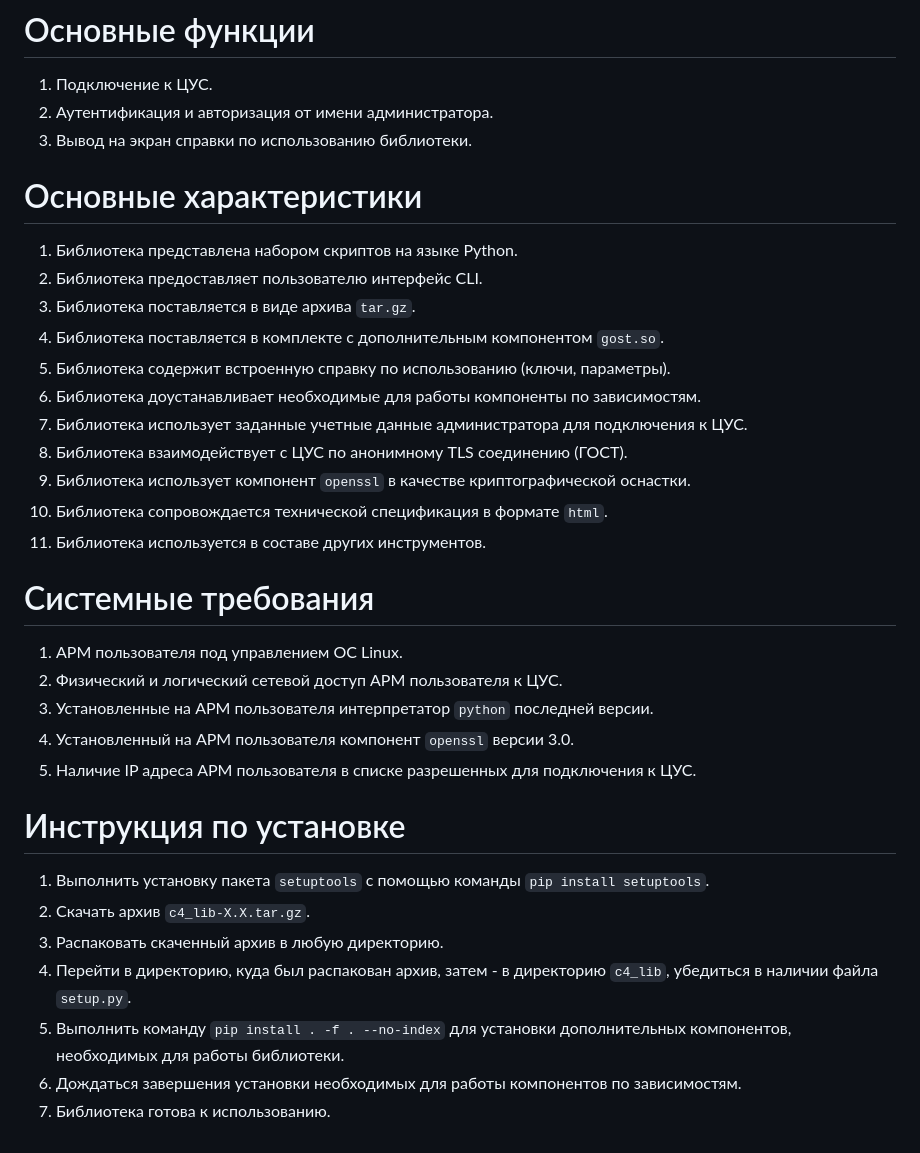
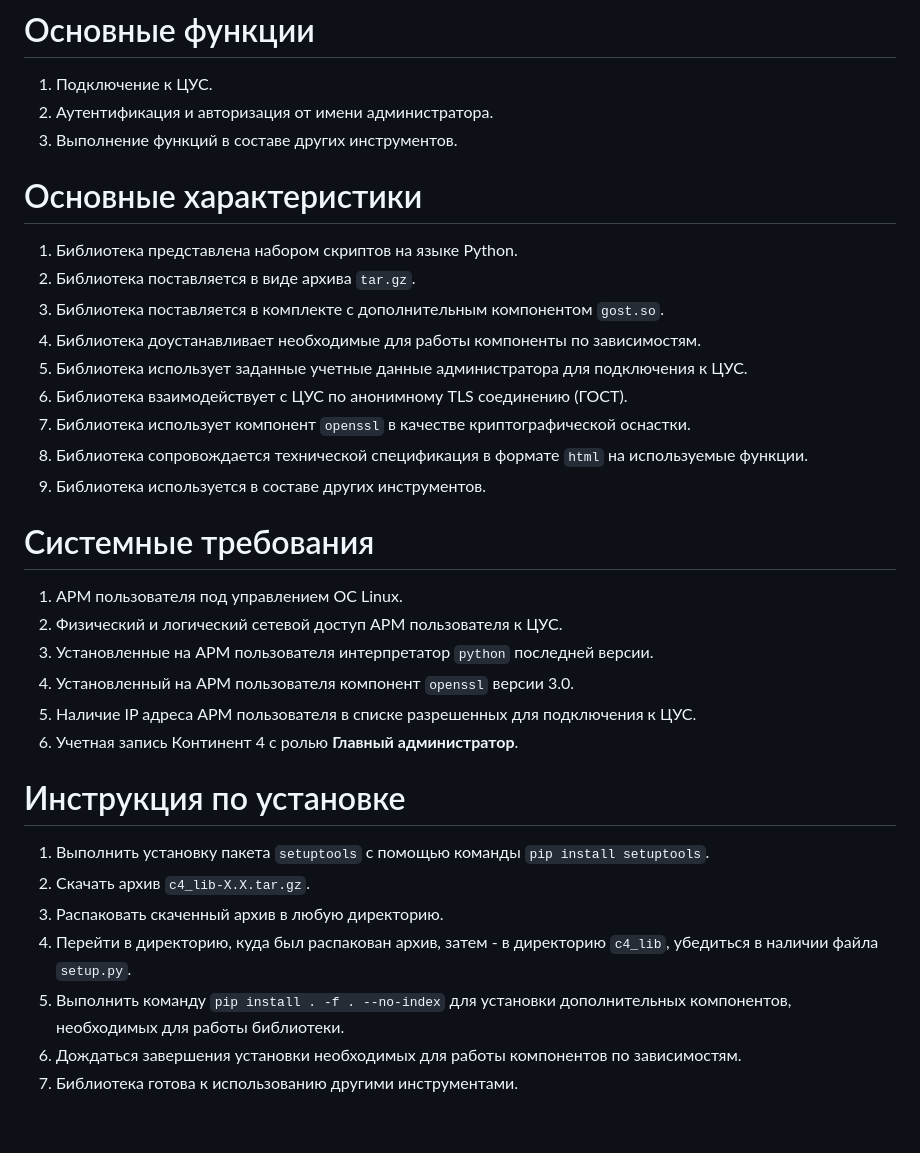
Before and after one commit to itseccode/c4_tools, a Markdown page: c4_lib/README.md, the part around the change. Drawn GitHub-style.

```diff
--- a/c4_lib/README.md
+++ b/c4_lib/README.md
@@ -16,21 +16,19 @@
 
 1. Подключение к ЦУС.
 2. Аутентификация и авторизация от имени администратора.
-3. Вывод на экран справки по использованию библиотеки.
+3. Выполнение функций в составе других инструментов.
 
 # Основные характеристики
 
 1. Библиотека представлена набором скриптов на языке Python.
-2. Библиотека предоставляет пользователю интерфейс CLI.
-3. Библиотека поставляется в виде архива `tar.gz`.
-4. Библиотека поставляется в комплекте с дополнительным компонентом `gost.so`.
-6. Библиотека содержит встроенную справку по использованию (ключи, параметры).
-7. Библиотека доустанавливает необходимые для работы компоненты по зависимостям.
-8. Библиотека использует заданные учетные данные администратора для подключения к ЦУС.
-9. Библиотека взаимодействует с ЦУС по анонимному TLS соединению (ГОСТ).
-10. Библиотека использует компонент `openssl` в качестве криптографической оснастки.
-11. Библиотека сопровождается технической спецификация в формате `html`.
-12. Библиотека используется в составе других инструментов.
+2. Библиотека поставляется в виде архива `tar.gz`.
+3. Библиотека поставляется в комплекте с дополнительным компонентом `gost.so`.
+4. Библиотека доустанавливает необходимые для работы компоненты по зависимостям.
+5. Библиотека использует заданные учетные данные администратора для подключения к ЦУС.
+6. Библиотека взаимодействует с ЦУС по анонимному TLS соединению (ГОСТ).
+7. Библиотека использует компонент `openssl` в качестве криптографической оснастки.
+8. Библиотека сопровождается технической спецификация в формате `html` на используемые функции.
+9. Библиотека используется в составе других инструментов.
 
 # Системные требования
 
@@ -39,6 +37,7 @@
 3. Установленные на АРМ пользователя интерпретатор `python` последней версии.
 4. Установленный на АРМ пользователя компонент `openssl` версии 3.0.
 5. Наличие IP адреса АРМ пользователя в списке разрешенных для подключения к ЦУС.
+6. Учетная запись Континент 4 с ролью **Главный администратор**.
 
 # Инструкция по установке
 
@@ -48,4 +47,4 @@
 4. Перейти в директорию, куда был распакован архив, затем - в директорию `c4_lib`, убедиться в наличии файла `setup.py`.
 5. Выполнить команду `pip install . -f . --no-index` для установки дополнительных компонентов, необходимых для работы библиотеки.
 6. Дождаться завершения установки необходимых для работы компонентов по зависимостям.
-7. Библиотека готова к использованию.
+7. Библиотека готова к использованию другими инструментами.
```
